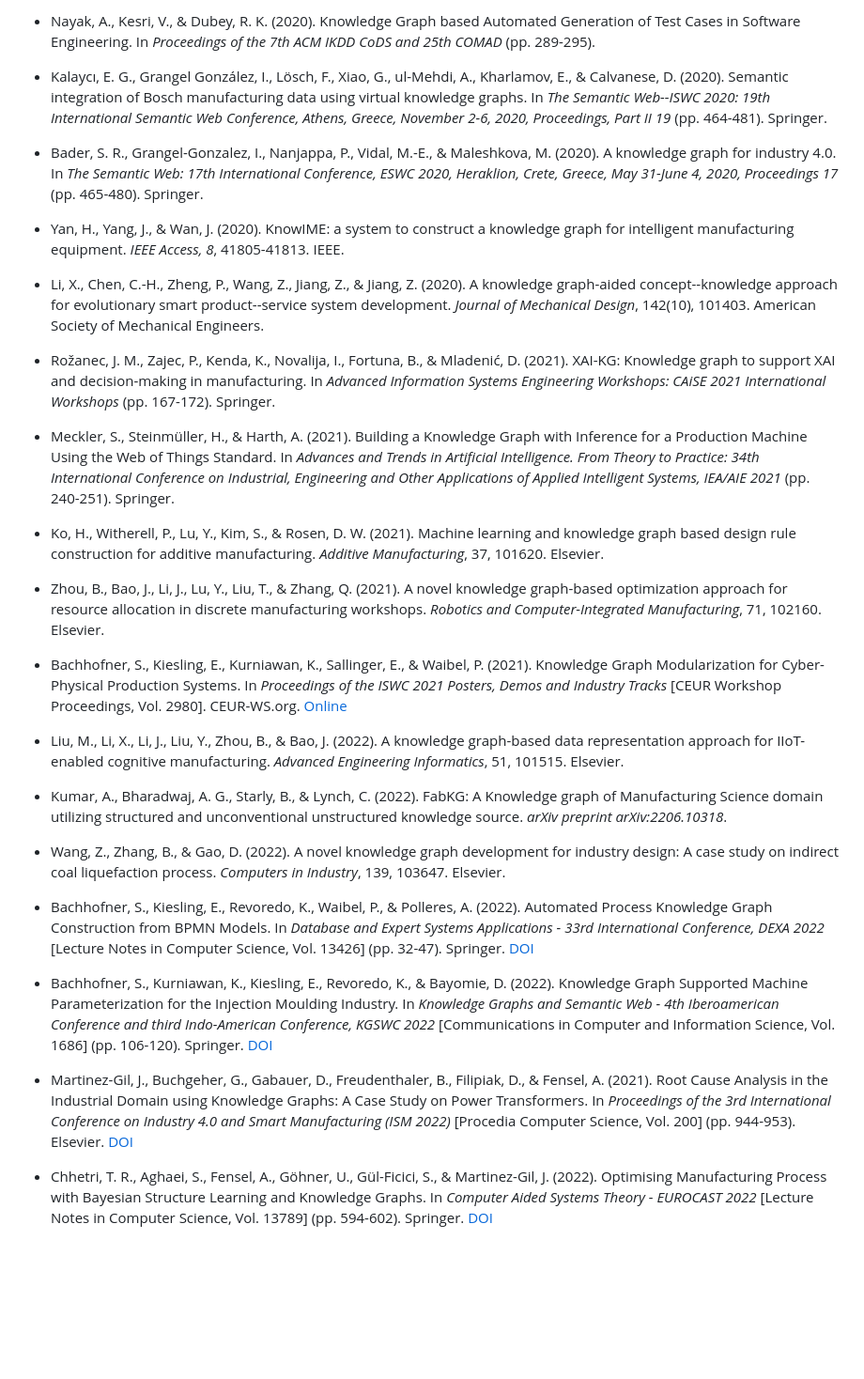
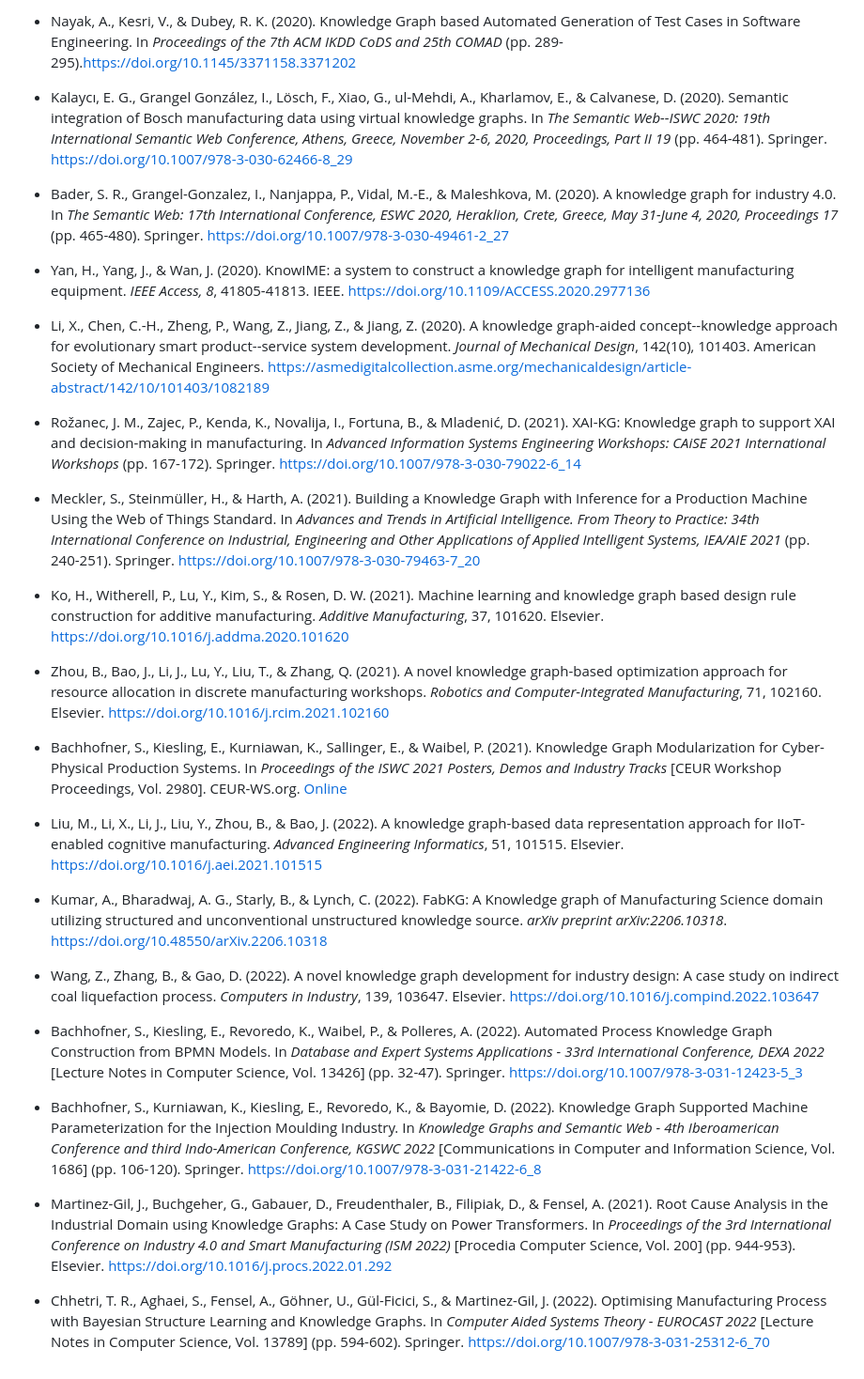
Before and after one commit to jorge-martinez-gil/knowledge-graphs-manufacturing, a Markdown page: README.md, the part around one of its changes. Shown at 94% size. Rendered like a GitHub page; blank space fills up the shorter version.

```diff
--- a/README.md
+++ b/README.md
@@ -65,34 +65,34 @@ Examining the Adoption of Knowledge Graphs in the Manufacturing Industry: A Comp
 
-- Nayak, A., Kesri, V., & Dubey, R. K. (2020). Knowledge Graph based Automated Generation of Test Cases in Software Engineering. In *Proceedings of the 7th ACM IKDD CoDS and 25th COMAD* (pp. 289-295).
+- Nayak, A., Kesri, V., & Dubey, R. K. (2020). Knowledge Graph based Automated Generation of Test Cases in Software Engineering. In *Proceedings of the 7th ACM IKDD CoDS and 25th COMAD* (pp. 289-295).[https://doi.org/10.1145/3371158.3371202](https://doi.org/10.1145/3371158.3371202)
 
-- Kalaycı, E. G., Grangel González, I., Lösch, F., Xiao, G., ul-Mehdi, A., Kharlamov, E., & Calvanese, D. (2020). Semantic integration of Bosch manufacturing data using virtual knowledge graphs. In *The Semantic Web--ISWC 2020: 19th International Semantic Web Conference, Athens, Greece, November 2-6, 2020, Proceedings, Part II 19* (pp. 464-481). Springer.
+- Kalaycı, E. G., Grangel González, I., Lösch, F., Xiao, G., ul-Mehdi, A., Kharlamov, E., & Calvanese, D. (2020). Semantic integration of Bosch manufacturing data using virtual knowledge graphs. In *The Semantic Web--ISWC 2020: 19th International Semantic Web Conference, Athens, Greece, November 2-6, 2020, Proceedings, Part II 19* (pp. 464-481). Springer. [https://doi.org/10.1007/978-3-030-62466-8_29](https://doi.org/10.1007/978-3-030-62466-8_29)
 
-- Bader, S. R., Grangel-Gonzalez, I., Nanjappa, P., Vidal, M.-E., & Maleshkova, M. (2020). A knowledge graph for industry 4.0. In *The Semantic Web: 17th International Conference, ESWC 2020, Heraklion, Crete, Greece, May 31-June 4, 2020, Proceedings 17* (pp. 465-480). Springer.
+- Bader, S. R., Grangel-Gonzalez, I., Nanjappa, P., Vidal, M.-E., & Maleshkova, M. (2020). A knowledge graph for industry 4.0. In *The Semantic Web: 17th International Conference, ESWC 2020, Heraklion, Crete, Greece, May 31-June 4, 2020, Proceedings 17* (pp. 465-480). Springer. [https://doi.org/10.1007/978-3-030-49461-2_27](https://doi.org/10.1007/978-3-030-49461-2_27)
 
-- Yan, H., Yang, J., & Wan, J. (2020). KnowIME: a system to construct a knowledge graph for intelligent manufacturing equipment. *IEEE Access, 8*, 41805-41813. IEEE.
+- Yan, H., Yang, J., & Wan, J. (2020). KnowIME: a system to construct a knowledge graph for intelligent manufacturing equipment. *IEEE Access, 8*, 41805-41813. IEEE. [https://doi.org/10.1109/ACCESS.2020.2977136](https://doi.org/10.1109/ACCESS.2020.2977136)
 
-- Li, X., Chen, C.-H., Zheng, P., Wang, Z., Jiang, Z., & Jiang, Z. (2020). A knowledge graph-aided concept--knowledge approach for evolutionary smart product--service system development. *Journal of Mechanical Design*, 142(10), 101403. American Society of Mechanical Engineers.
+- Li, X., Chen, C.-H., Zheng, P., Wang, Z., Jiang, Z., & Jiang, Z. (2020). A knowledge graph-aided concept--knowledge approach for evolutionary smart product--service system development. *Journal of Mechanical Design*, 142(10), 101403. American Society of Mechanical Engineers. [https://asmedigitalcollection.asme.org/mechanicaldesign/article-abstract/142/10/101403/1082189](https://asmedigitalcollection.asme.org/mechanicaldesign/article-abstract/142/10/101403/1082189)
 
-- Rožanec, J. M., Zajec, P., Kenda, K., Novalija, I., Fortuna, B., & Mladenić, D. (2021). XAI-KG: Knowledge graph to support XAI and decision-making in manufacturing. In *Advanced Information Systems Engineering Workshops: CAiSE 2021 International Workshops* (pp. 167-172). Springer.
+- Rožanec, J. M., Zajec, P., Kenda, K., Novalija, I., Fortuna, B., & Mladenić, D. (2021). XAI-KG: Knowledge graph to support XAI and decision-making in manufacturing. In *Advanced Information Systems Engineering Workshops: CAiSE 2021 International Workshops* (pp. 167-172). Springer. [https://doi.org/10.1007/978-3-030-79022-6_14](https://doi.org/10.1007/978-3-030-79022-6_14)
 
-- Meckler, S., Steinmüller, H., & Harth, A. (2021). Building a Knowledge Graph with Inference for a Production Machine Using the Web of Things Standard. In *Advances and Trends in Artificial Intelligence. From Theory to Practice: 34th International Conference on Industrial, Engineering and Other Applications of Applied Intelligent Systems, IEA/AIE 2021* (pp. 240-251). Springer.
+- Meckler, S., Steinmüller, H., & Harth, A. (2021). Building a Knowledge Graph with Inference for a Production Machine Using the Web of Things Standard. In *Advances and Trends in Artificial Intelligence. From Theory to Practice: 34th International Conference on Industrial, Engineering and Other Applications of Applied Intelligent Systems, IEA/AIE 2021* (pp. 240-251). Springer. [https://doi.org/10.1007/978-3-030-79463-7_20](https://doi.org/10.1007/978-3-030-79463-7_20)
 
-- Ko, H., Witherell, P., Lu, Y., Kim, S., & Rosen, D. W. (2021). Machine learning and knowledge graph based design rule construction for additive manufacturing. *Additive Manufacturing*, 37, 101620. Elsevier.
+- Ko, H., Witherell, P., Lu, Y., Kim, S., & Rosen, D. W. (2021). Machine learning and knowledge graph based design rule construction for additive manufacturing. *Additive Manufacturing*, 37, 101620. Elsevier. [https://doi.org/10.1016/j.addma.2020.101620](https://doi.org/10.1016/j.addma.2020.101620)
 
-- Zhou, B., Bao, J., Li, J., Lu, Y., Liu, T., & Zhang, Q. (2021). A novel knowledge graph-based optimization approach for resource allocation in discrete manufacturing workshops. *Robotics and Computer-Integrated Manufacturing*, 71, 102160. Elsevier.
+- Zhou, B., Bao, J., Li, J., Lu, Y., Liu, T., & Zhang, Q. (2021). A novel knowledge graph-based optimization approach for resource allocation in discrete manufacturing workshops. *Robotics and Computer-Integrated Manufacturing*, 71, 102160. Elsevier. [https://doi.org/10.1016/j.rcim.2021.102160](https://doi.org/10.1016/j.rcim.2021.102160)
 
 - Bachhofner, S., Kiesling, E., Kurniawan, K., Sallinger, E., & Waibel, P. (2021). Knowledge Graph Modularization for Cyber-Physical Production Systems. In *Proceedings of the ISWC 2021 Posters, Demos and Industry Tracks* [CEUR Workshop Proceedings, Vol. 2980]. CEUR-WS.org. [Online](https://ceur-ws.org/Vol-2980/paper333.pdf)
 
-- Liu, M., Li, X., Li, J., Liu, Y., Zhou, B., & Bao, J. (2022). A knowledge graph-based data representation approach for IIoT-enabled cognitive manufacturing. *Advanced Engineering Informatics*, 51, 101515. Elsevier.
+- Liu, M., Li, X., Li, J., Liu, Y., Zhou, B., & Bao, J. (2022). A knowledge graph-based data representation approach for IIoT-enabled cognitive manufacturing. *Advanced Engineering Informatics*, 51, 101515. Elsevier. [https://doi.org/10.1016/j.aei.2021.101515](https://doi.org/10.1016/j.aei.2021.101515)
 
-- Kumar, A., Bharadwaj, A. G., Starly, B., & Lynch, C. (2022). FabKG: A Knowledge graph of Manufacturing Science domain utilizing structured and unconventional unstructured knowledge source. *arXiv preprint arXiv:2206.10318*.
+- Kumar, A., Bharadwaj, A. G., Starly, B., & Lynch, C. (2022). FabKG: A Knowledge graph of Manufacturing Science domain utilizing structured and unconventional unstructured knowledge source. *arXiv preprint arXiv:2206.10318*. [https://doi.org/10.48550/arXiv.2206.10318](https://doi.org/10.48550/arXiv.2206.10318)
 
-- Wang, Z., Zhang, B., & Gao, D. (2022). A novel knowledge graph development for industry design: A case study on indirect coal liquefaction process. *Computers in Industry*, 139, 103647. Elsevier.
+- Wang, Z., Zhang, B., & Gao, D. (2022). A novel knowledge graph development for industry design: A case study on indirect coal liquefaction process. *Computers in Industry*, 139, 103647. Elsevier. [https://doi.org/10.1016/j.compind.2022.103647](https://doi.org/10.1016/j.compind.2022.103647)
 
-- Bachhofner, S., Kiesling, E., Revoredo, K., Waibel, P., & Polleres, A. (2022). Automated Process Knowledge Graph Construction from BPMN Models. In *Database and Expert Systems Applications - 33rd International Conference, DEXA 2022* [Lecture Notes in Computer Science, Vol. 13426] (pp. 32-47). Springer. [DOI](https://doi.org/10.1007/978-3-031-12423-5_3)
+- Bachhofner, S., Kiesling, E., Revoredo, K., Waibel, P., & Polleres, A. (2022). Automated Process Knowledge Graph Construction from BPMN Models. In *Database and Expert Systems Applications - 33rd International Conference, DEXA 2022* [Lecture Notes in Computer Science, Vol. 13426] (pp. 32-47). Springer. [https://doi.org/10.1007/978-3-031-12423-5_3](https://doi.org/10.1007/978-3-031-12423-5_3)
 
-- Bachhofner, S., Kurniawan, K., Kiesling, E., Revoredo, K., & Bayomie, D. (2022). Knowledge Graph Supported Machine Parameterization for the Injection Moulding Industry. In *Knowledge Graphs and Semantic Web - 4th Iberoamerican Conference and third Indo-American Conference, KGSWC 2022* [Communications in Computer and Information Science, Vol. 1686] (pp. 106-120). Springer. [DOI](https://doi.org/10.1007/978-3-031-21422-6_8)
+- Bachhofner, S., Kurniawan, K., Kiesling, E., Revoredo, K., & Bayomie, D. (2022). Knowledge Graph Supported Machine Parameterization for the Injection Moulding Industry. In *Knowledge Graphs and Semantic Web - 4th Iberoamerican Conference and third Indo-American Conference, KGSWC 2022* [Communications in Computer and Information Science, Vol. 1686] (pp. 106-120). Springer. [https://doi.org/10.1007/978-3-031-21422-6_8](https://doi.org/10.1007/978-3-031-21422-6_8)
 
-- Martinez-Gil, J., Buchgeher, G., Gabauer, D., Freudenthaler, B., Filipiak, D., & Fensel, A. (2021). Root Cause Analysis in the Industrial Domain using Knowledge Graphs: A Case Study on Power Transformers. In *Proceedings of the 3rd International Conference on Industry 4.0 and Smart Manufacturing (ISM 2022)* [Procedia Computer Science, Vol. 200] (pp. 944-953). Elsevier. [DOI](https://doi.org/10.1016/j.procs.2022.01.292)
+- Martinez-Gil, J., Buchgeher, G., Gabauer, D., Freudenthaler, B., Filipiak, D., & Fensel, A. (2021). Root Cause Analysis in the Industrial Domain using Knowledge Graphs: A Case Study on Power Transformers. In *Proceedings of the 3rd International Conference on Industry 4.0 and Smart Manufacturing (ISM 2022)* [Procedia Computer Science, Vol. 200] (pp. 944-953). Elsevier. [https://doi.org/10.1016/j.procs.2022.01.292](https://doi.org/10.1016/j.procs.2022.01.292)
 
-- Chhetri, T. R., Aghaei, S., Fensel, A., Göhner, U., Gül-Ficici, S., & Martinez-Gil, J. (2022). Optimising Manufacturing Process with Bayesian Structure Learning and Knowledge Graphs. In *Computer Aided Systems Theory - EUROCAST 2022* [Lecture Notes in Computer Science, Vol. 13789] (pp. 594-602). Springer. [DOI](https://doi.org/10.1007/978-3-031-25312-6_70)
+- Chhetri, T. R., Aghaei, S., Fensel, A., Göhner, U., Gül-Ficici, S., & Martinez-Gil, J. (2022). Optimising Manufacturing Process with Bayesian Structure Learning and Knowledge Graphs. In *Computer Aided Systems Theory - EUROCAST 2022* [Lecture Notes in Computer Science, Vol. 13789] (pp. 594-602). Springer. [https://doi.org/10.1007/978-3-031-25312-6_70](https://doi.org/10.1007/978-3-031-25312-6_70)
```
Also changed, not shown: other parts of README.md (+24 -24 lines).
